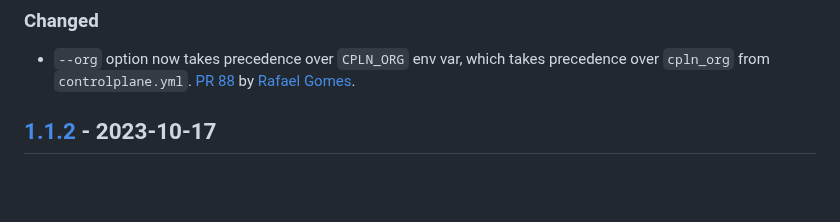
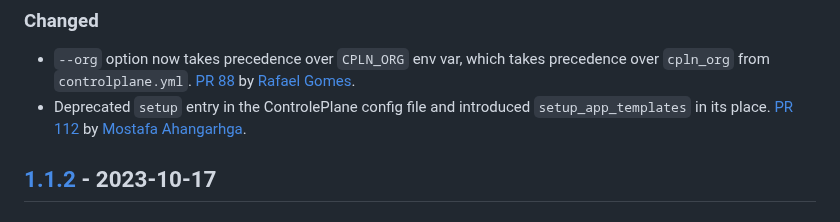
Before and after one commit to shakacode/control-plane-flow, a Markdown page: CHANGELOG.md, the part around the change. Drawn GitHub-style; blank space fills up the shorter version.

Commit message:
Update changelog

```diff
--- a/CHANGELOG.md
+++ b/CHANGELOG.md
@@ -27,6 +27,7 @@ _Please add entries here for your pull requests that are not yet released._
 ### Changed
 
 - `--org` option now takes precedence over `CPLN_ORG` env var, which takes precedence over `cpln_org` from `controlplane.yml`. [PR 88](https://github.com/shakacode/heroku-to-control-plane/pull/88) by [Rafael Gomes](https://github.com/rafaelgomesxyz).
+- Deprecated `setup` entry in the ControlePlane config file and introduced `setup_app_templates` in its place. [PR 112](https://github.com/shakacode/heroku-to-control-plane/pull/112) by [Mostafa Ahangarhga](https://github.com/ahangarha).
 
 ## [1.1.2] - 2023-10-17
 
```
